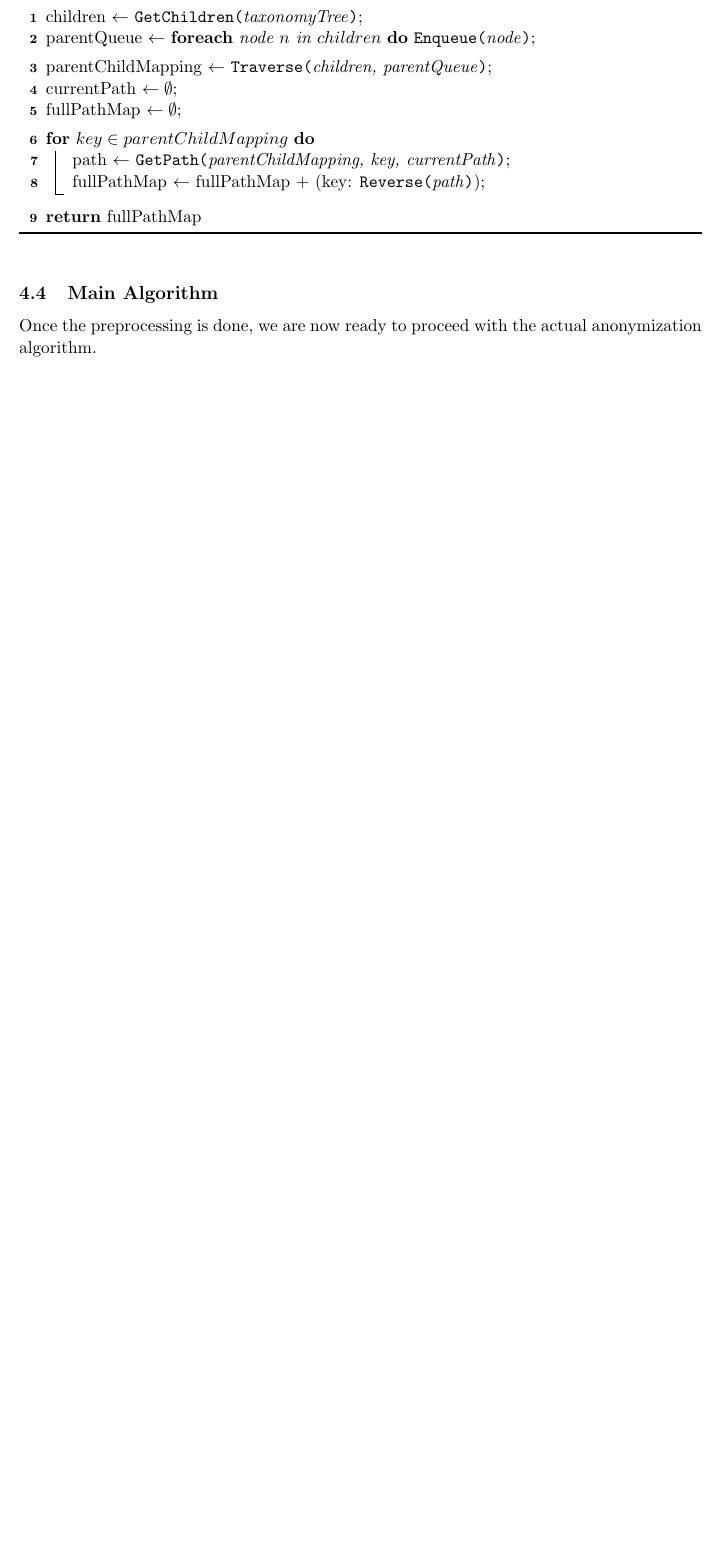
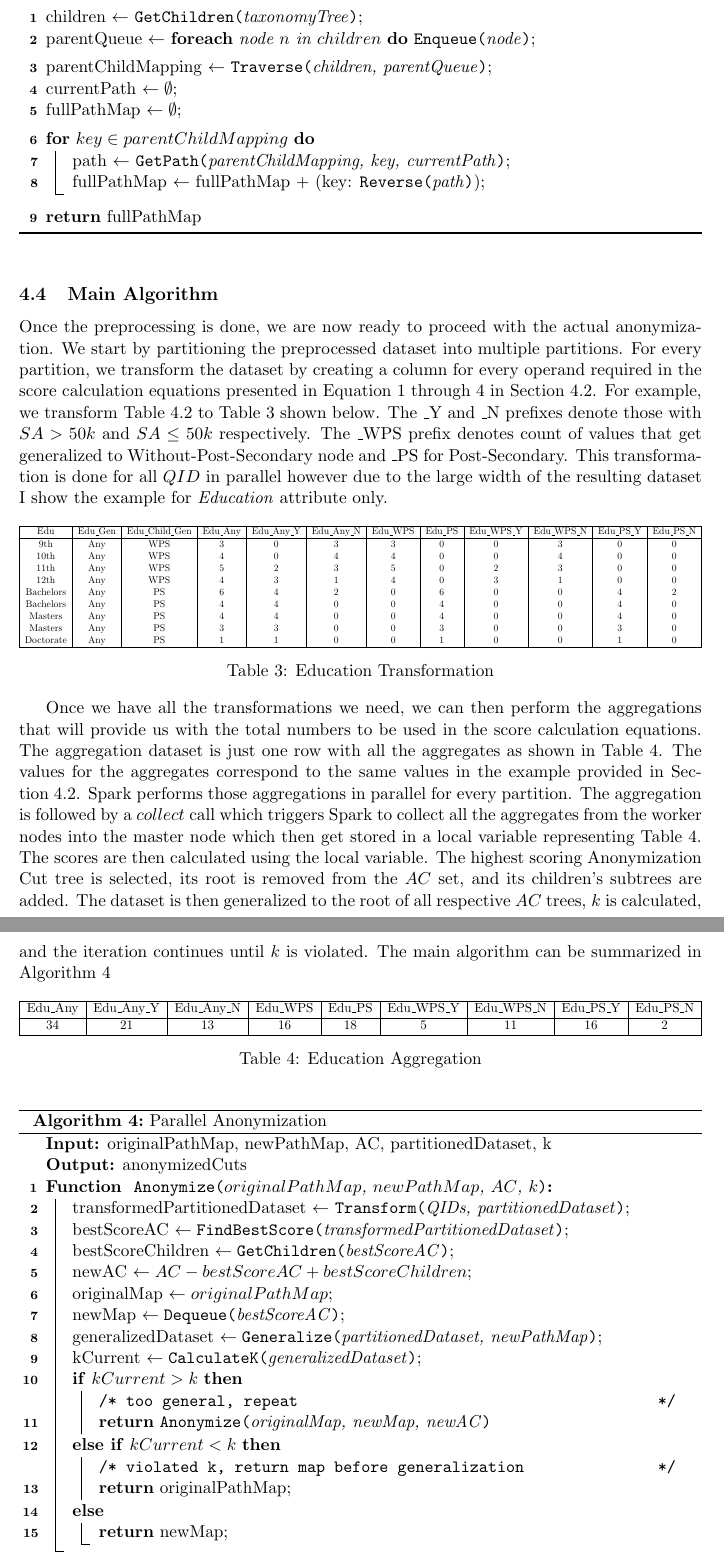
Before and after one commit to micophilip/comp5704, a LaTeX paper (assets/project/Final_Paper.tex): part of page 10 of 12 before the commit and two parts of pages 10 and 11 of 14 after it, the two joined at a grey line, cut so that both start at the same text, the shorter picture padded with empty space. Compiled offline with pdfLaTeX.

Commit message:
add main algorithm

```diff
--- a/assets/project/Final_Paper.tex
+++ b/assets/project/Final_Paper.tex
@@ -11,9 +11,13 @@
 \usepackage{forest}
 \usepackage{adjustbox}
 \usepackage{amsmath}
+\usepackage{pgfplots}
 %---------------- Wide format -----------------------------------------------
 \textwidth=6in \textheight=9in \oddsidemargin=0.25in
 \evensidemargin=0.25in \topmargin=-0.5in
+%---------------- Custom Colors -----------------------------------------------
+\definecolor{darkGreen}{HTML}{186A3B}
+\definecolor{orange}{HTML}{D35400}
 %--------------- Def., Theorem, Proof, etc. ---------------------------------
 \newtheorem{definition}{Definition}
 \newtheorem{theorem}{Theorem}
@@ -363,7 +367,84 @@ fullPathMap $\leftarrow \emptyset$\;
 
 \subsection{Main Algorithm}
 
-Once the preprocessing is done, we are now ready to proceed with the actual anonymization algorithm.
+Once the preprocessing is done, we are now ready to proceed with the actual anonymization. We start by partitioning the preprocessed dataset into multiple partitions. For every partition, we transform the dataset by creating a column for every operand required in the score calculation equations presented in Equation~\ref{score} through \ref{privacyLoss} in Section~\ref{tdsIntro}. For example, we transform Table~\ref{table2} to Table~\ref{table3} shown below. The \_Y and \_N prefixes denote those with \(SA > 50k\) and \(SA \leq 50k\) respectively. The \_WPS prefix denotes count of values that get generalized to Without-Post-Secondary node and \_PS for Post-Secondary. This transformation is done for all $QID$ in parallel however due to the large width of the resulting dataset I show the example for \emph{Education} attribute only.
+
+\begin{table}[htp]
+\begin{adjustbox}{width=\textwidth, center}
+\begin{tabular}{|c|c|c|c|c|c|c|c|c|c|c|c|}
+\hline
+Edu & Edu\_Gen & Edu\_Child\_Gen & Edu\_Any & Edu\_Any\_Y & Edu\_Any\_N & Edu\_WPS & Edu\_PS & Edu\_WPS\_Y & Edu\_WPS\_N & Edu\_PS\_Y & Edu\_PS\_N\\
+\hline
+9th & Any & WPS & 3 & 0 & 3 & 3 & 0 & 0 & 3 & 0 & 0\\
+10th & Any & WPS & 4 & 0 & 4 & 4 & 0 & 0 & 4 & 0 & 0\\
+11th & Any & WPS & 5 & 2 & 3 & 5 & 0 & 2 & 3 & 0 & 0\\
+12th & Any & WPS & 4 & 3 & 1 & 4 & 0 & 3 & 1 & 0 & 0\\
+Bachelors & Any & PS & 6 & 4 & 2 & 0 & 6 & 0 & 0 & 4 & 2\\
+Bachelors & Any & PS & 4 & 4 & 0 & 0 & 4 & 0 & 0 & 4 & 0\\
+Masters & Any & PS & 4 & 4 & 0 & 0 & 4 & 0 & 0 & 4 & 0\\
+Masters & Any & PS & 3 & 3 & 0 & 0 & 3 & 0 & 0 & 3 & 0\\
+Doctorate & Any & PS & 1 & 1 & 0 & 0 & 1 & 0 & 0 & 1 & 0\\
+\hline
+\end{tabular}
+\end{adjustbox}
+\caption{Education Transformation}
+\label{table3}
+\end{table}
+
+Once we have all the transformations we need, we can then perform the aggregations that will provide us with the total numbers to be used in the score calculation equations. The aggregation dataset is just one row with all the aggregates as shown in Table~\ref{table4}. The values for the aggregates correspond to the same values in the example provided in Section~\ref{tdsIntro}. Spark performs those aggregations in parallel for every partition. The aggregation is followed by a $collect$ call which triggers Spark to collect all the aggregates from the worker nodes into the master node which then get stored in a local variable representing Table~\ref{table4}. The scores are then calculated using the local variable. The highest scoring Anonymization Cut tree is selected, its root is removed from the $AC$ set, and its children's subtrees are added. The dataset is then generalized to the root of all respective $AC$ trees, $k$ is calculated, and the iteration continues until $k$ is violated. The main algorithm can be summarized in Algorithm~\ref{tdsImplemented}
+
+\begin{table}[htp]
+\begin{adjustbox}{width=\textwidth, center}
+\begin{tabular}{|c|c|c|c|c|c|c|c|c|}
+\hline
+Edu\_Any & Edu\_Any\_Y & Edu\_Any\_N & Edu\_WPS & Edu\_PS & Edu\_WPS\_Y & Edu\_WPS\_N & Edu\_PS\_Y & Edu\_PS\_N\\
+\hline
+34 & 21 & 13 & 16 & 18 & 5 & 11 & 16 & 2\\
+\hline
+\end{tabular}
+\end{adjustbox}
+\caption{Education Aggregation}
+\label{table4}
+\end{table}
+
+\begin{algorithm}[h]
+\label{tdsImplemented}
+\caption{Parallel Anonymization}
+\SetKwFunction{FAnonymize}{Anonymize}
+\SetKwFunction{FTransform}{Transform}
+\SetKwFunction{FFindBestScore}{FindBestScore}
+\SetKwFunction{FGetChildren}{GetChildren}
+\SetKwFunction{FDequeue}{Dequeue}
+\SetKwFunction{FGeneralize}{Generalize}
+\SetKwFunction{FCalculateK}{CalculateK}
+\SetKwProg{Fn}{Function}{:}{}
+\KwIn{originalPathMap, newPathMap, AC, partitionedDataset, k}
+\KwOut{anonymizedCuts}
+
+\Fn{ \FAnonymize{$originalPathMap$, $newPathMap$, $AC$, $k$} } {
+  transformedPartitionedDataset $\leftarrow$ \FTransform{QIDs, partitionedDataset}\;
+  bestScoreAC $\leftarrow \FFindBestScore{transformedPartitionedDataset}$\;
+  bestScoreChildren $\leftarrow \FGetChildren{bestScoreAC}$\;
+  newAC $\leftarrow AC - bestScoreAC + bestScoreChildren$\;
+  originalMap $\leftarrow originalPathMap$\;
+  newMap $\leftarrow \FDequeue{bestScoreAC}$\;
+  generalizedDataset $\leftarrow \FGeneralize{partitionedDataset, newPathMap}$\;
+  kCurrent $\leftarrow \FCalculateK{generalizedDataset}$\;
+  \uIf{$kCurrent > k$} {
+    \tcc{too general, repeat}
+    \KwRet \FAnonymize{originalMap, newMap, newAC}
+  }
+  \uElseIf {$kCurrent < k$} {
+    \tcc{violated k, return map before generalization}
+    \KwRet originalPathMap\;
+  }
+  \Else{
+    \KwRet newMap\;
+  }
+}
+
+\end{algorithm}
+
 
 \subsection{Performance enhancements}
 
```
Also changed, not shown: assets/project/Final_Paper.pdf, assets/project/Final_Paper.tex (32 more changed lines).
